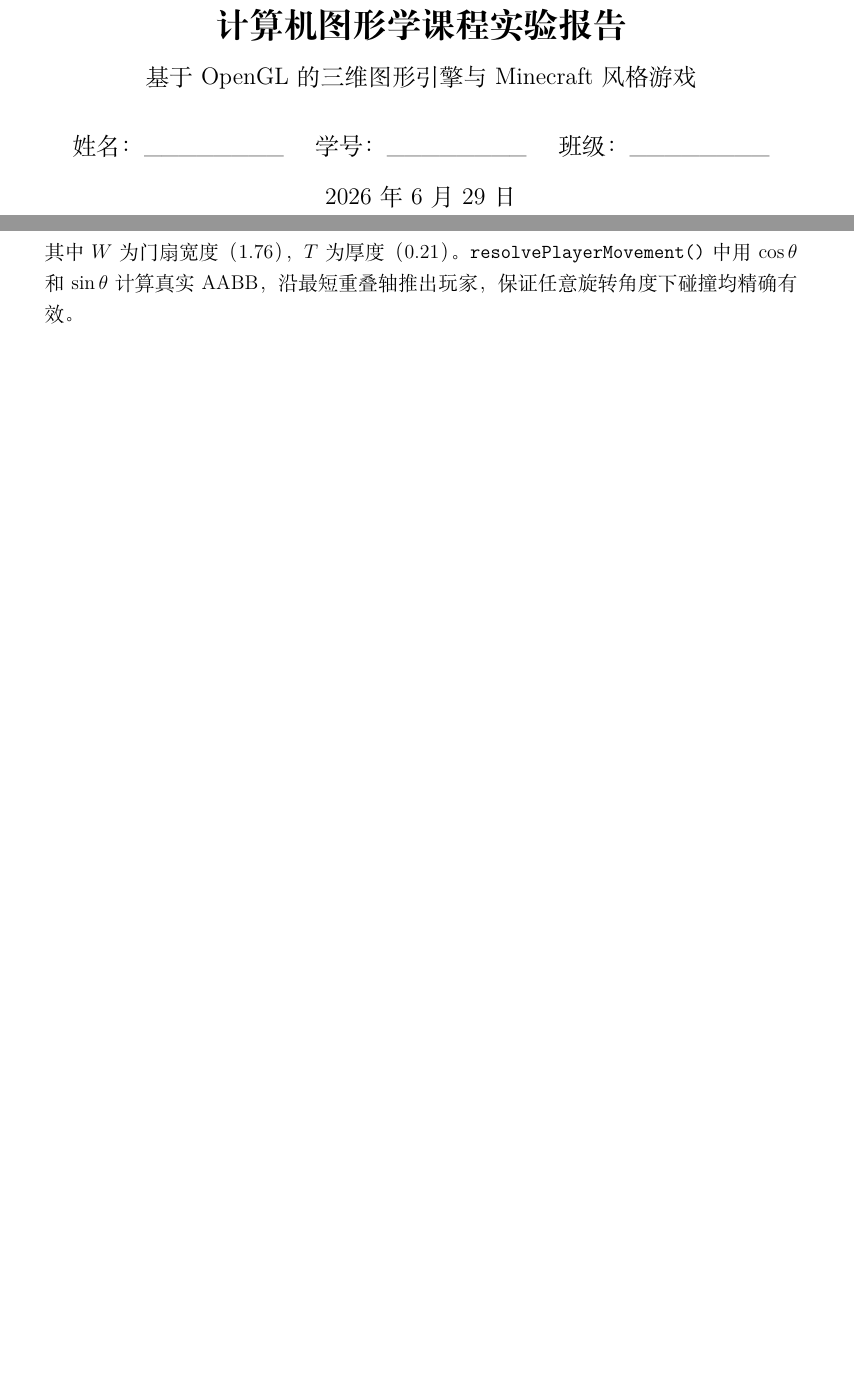
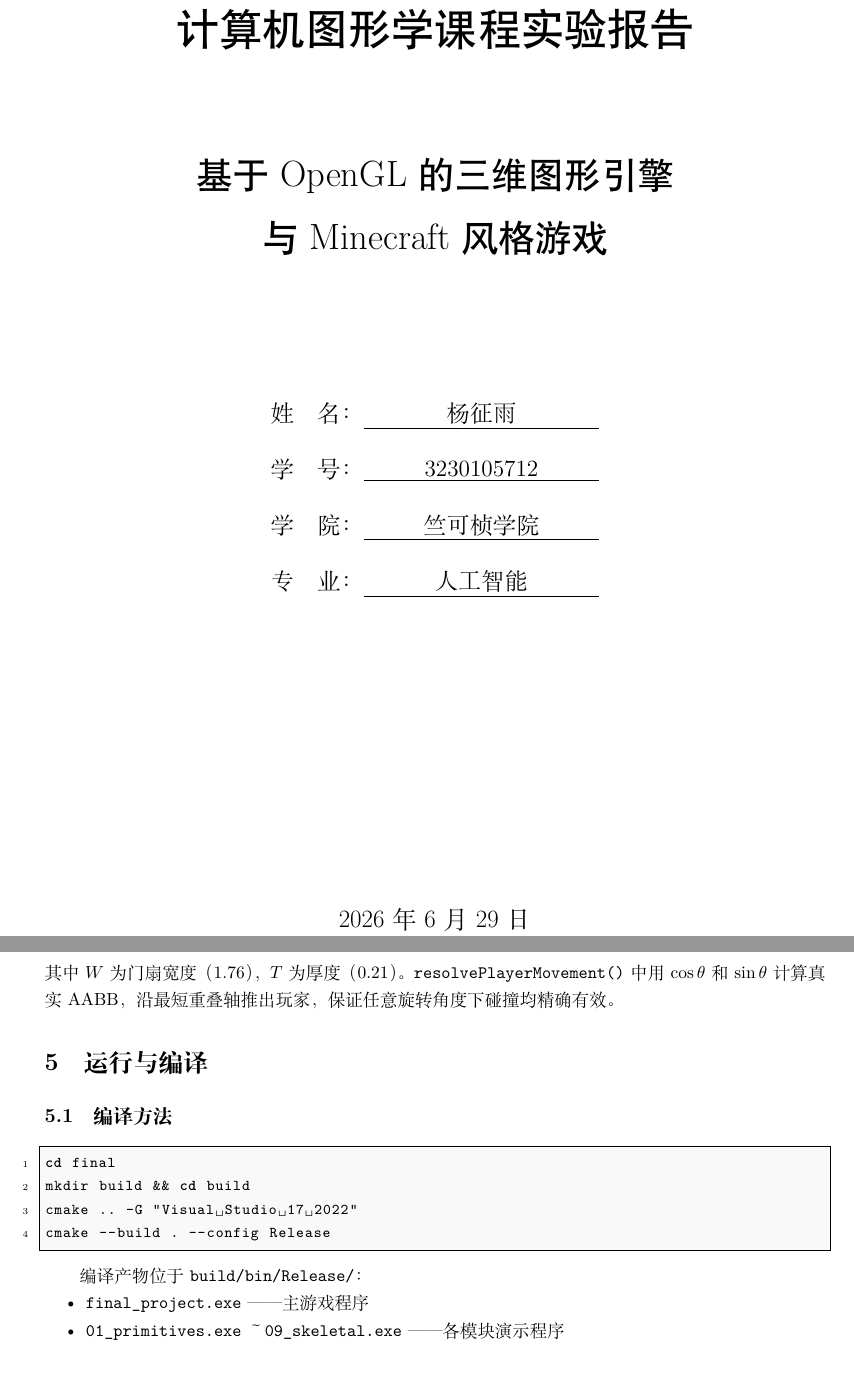
Before and after one commit to Mooncreater/CG_Project, a LaTeX document (report/experiment_report.tex): two parts of pages 1 and 10 of 11, joined at a grey line, cut so that both start at the same text, the shorter picture padded with empty space. Compiled offline with XeLaTeX.

Commit message:
重排LaTeX报告封面格式(仿ICS模板)，移除班级字段，修复公式编译

```diff
--- a/report/experiment_report.tex
+++ b/report/experiment_report.tex
@@ -1,11 +1,11 @@
-\documentclass[12pt,a4paper]{ctexart}
-
-% === Packages ===
+\documentclass{article}
+\usepackage{ctex}
+\usepackage{graphicx}
 \usepackage{geometry}
 \geometry{left=2.5cm,right=2.5cm,top=2.5cm,bottom=2.5cm}
-\usepackage{graphicx}
 \usepackage{float}
 \usepackage{hyperref}
+\hypersetup{hidelinks}
 \usepackage{enumitem}
 \usepackage{listings}
 \usepackage{xcolor}
@@ -35,12 +36,39 @@
 
 \title{\textbf{计算机图形学课程实验报告}\\[6pt]
        \large 基于OpenGL的三维图形引擎与Minecraft风格游戏}
-\author{姓名：\_\_\_\_\_\_\_\_ \quad 学号：\_\_\_\_\_\_\_\_ \quad 班级：\_\_\_\_\_\_\_\_}
-\date{\today}
 
 \begin{document}
-\maketitle
-\thispagestyle{empty}
+
+% ============================================================
+% Title Page
+% ============================================================
+\begin{titlepage}
+    \centering
+    \vspace*{2cm}
+    \begin{center}
+        \zihao{1}\heiti
+        计算机图形学课程实验报告
+    \end{center}
+    \newcommand\ful[2][5cm]{\underline{\makebox[#1][c]{#2}}}
+    \vskip 1.5cm
+    \begin{center}
+        \zihao{2}\heiti
+        基于OpenGL的三维图形引擎\\[4pt]
+        与Minecraft风格游戏
+    \end{center}
+    \vskip 2.5cm
+    \begin{center}
+        \zihao{4}
+        姓\hspace{1em}名：\ful{杨征雨}\\[12pt]
+        学\hspace{1em}号：\ful{3230105712}\\[12pt]
+        学\hspace{1em}院：\ful{竺可桢学院}\\[12pt]
+        专\hspace{1em}业：\ful{人工智能}
+    \end{center}
+    \vfill
+    \Large
+    \today
+\end{titlepage}
+
 \newpage
 \tableofcontents
 \newpage
@@ -360,8 +393,24 @@
 其中 $W$ 为门扇宽度（1.76），$T$ 为厚度（0.21）。\texttt{resolvePlayerMovement()} 中用 $\cos\theta$ 和 $\sin\theta$ 计算真实 AABB，沿最短重叠轴推出玩家，保证任意旋转角度下碰撞均精确有效。
 
 % ============================================================
-\section{操作说明}
+\section{运行与编译}
 % ============================================================
+
+\subsection{编译方法}
+\begin{lstlisting}[language=bash]
+cd final
+mkdir build && cd build
+cmake .. -G "Visual Studio 17 2022"
+cmake --build . --config Release
+\end{lstlisting}
+
+编译产物位于 \texttt{build/bin/Release/}：
+\begin{itemize}[nosep]
+    \item \texttt{final\_project.exe} —— 主游戏程序
+    \item \texttt{01\_primitives.exe} ～ \texttt{09\_skeletal.exe} —— 各模块演示程序
+\end{itemize}
+
+\subsection{操作说明}
 
 \begin{itemize}[nosep]
     \item \textbf{WASD：} 移动 \quad \textbf{Space：} 跳跃
```
Also changed, not shown: report/experiment_report.pdf (added), report/experiment_report.tex (18 more changed lines), 2 other files.
